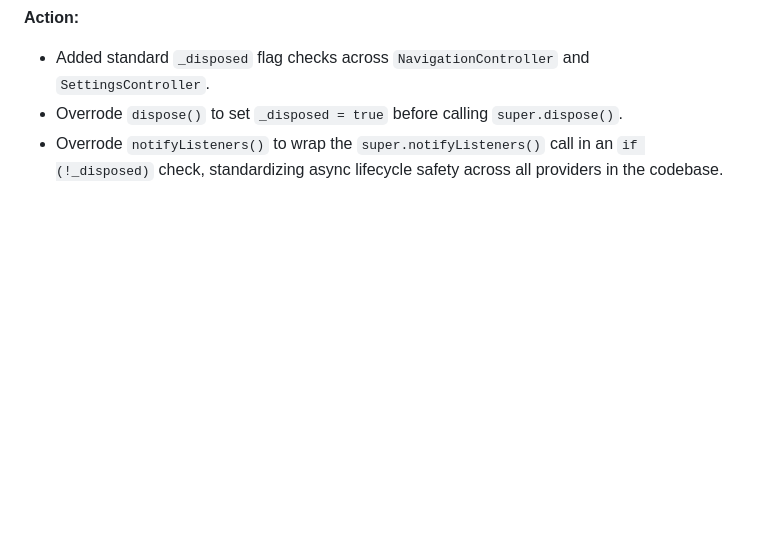
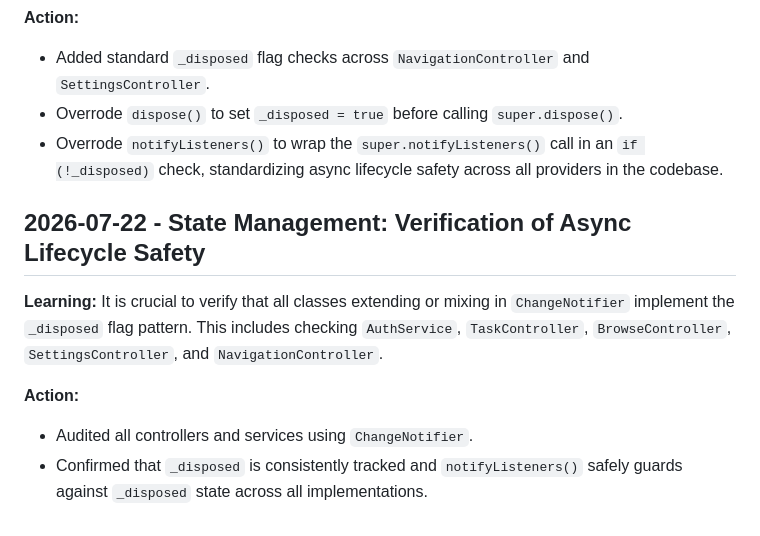
Before and after one commit to QwQdoge/OmniStore, a Markdown page: .Jules/librarian.md, the part around the change. GitHub-like rendering; blank space fills up the shorter version.

Commit message:
chore(state): Verify async lifecycle safety across all ChangeNotifiers (#778)
- Audited `ChangeNotifier` implementations across the application.
- Verified that `AuthService`, `TaskController`, `BrowseController`, `SettingsController`, and `NavigationController` all correctly implement the `_disposed` lifecycle protection flag to prevent async state updates after disposal.
- Appended findings and learning to the `.Jules/librarian.md` journal.

```diff
--- a/.Jules/librarian.md
+++ b/.Jules/librarian.md
@@ -144,3 +144,10 @@ Action: Exposed `activeFetchFuture` from `PackageRepository` and awaited it insi
 - Added standard `_disposed` flag checks across `NavigationController` and `SettingsController`.
 - Overrode `dispose()` to set `_disposed = true` before calling `super.dispose()`.
 - Overrode `notifyListeners()` to wrap the `super.notifyListeners()` call in an `if (!_disposed)` check, standardizing async lifecycle safety across all providers in the codebase.
+## 2026-07-22 - State Management: Verification of Async Lifecycle Safety
+
+**Learning:** It is crucial to verify that all classes extending or mixing in `ChangeNotifier` implement the `_disposed` flag pattern. This includes checking `AuthService`, `TaskController`, `BrowseController`, `SettingsController`, and `NavigationController`.
+
+**Action:**
+- Audited all controllers and services using `ChangeNotifier`.
+- Confirmed that `_disposed` is consistently tracked and `notifyListeners()` safely guards against `_disposed` state across all implementations.
```
